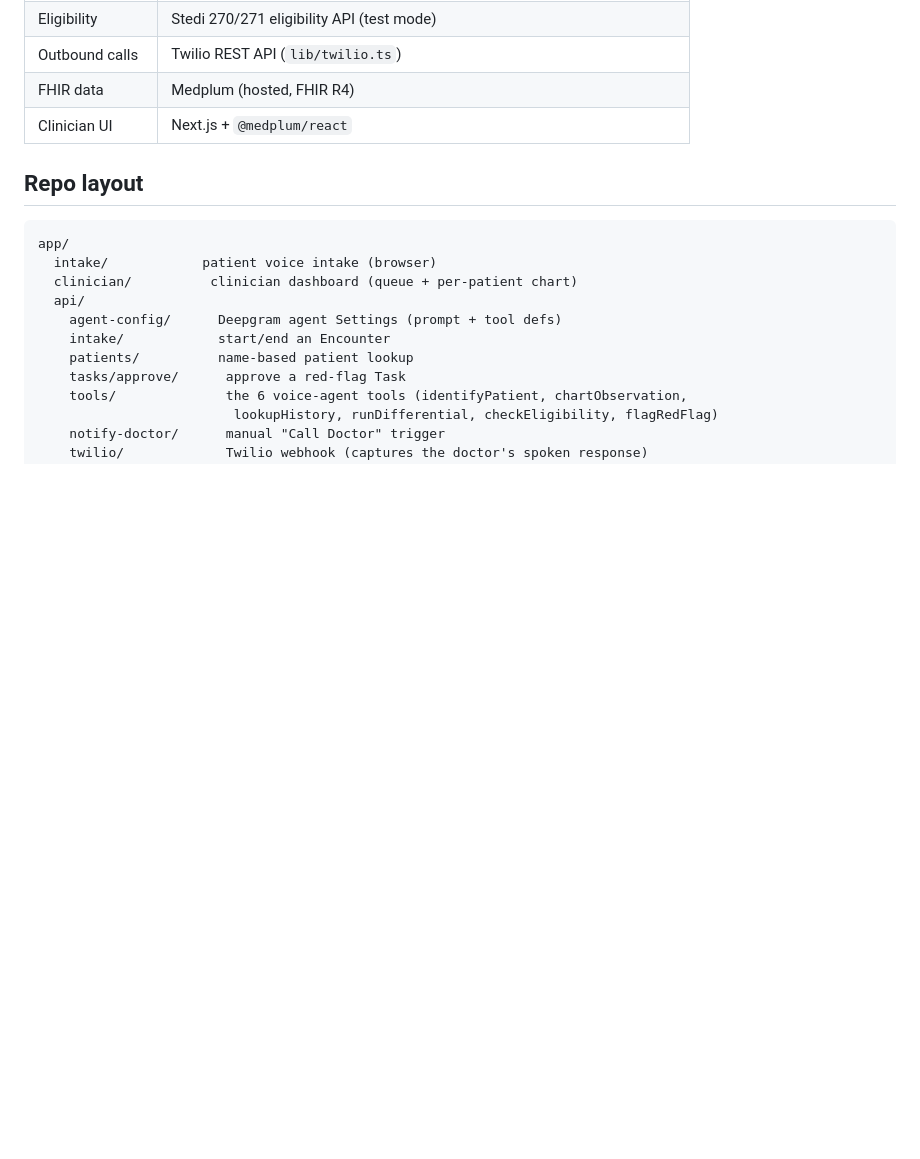
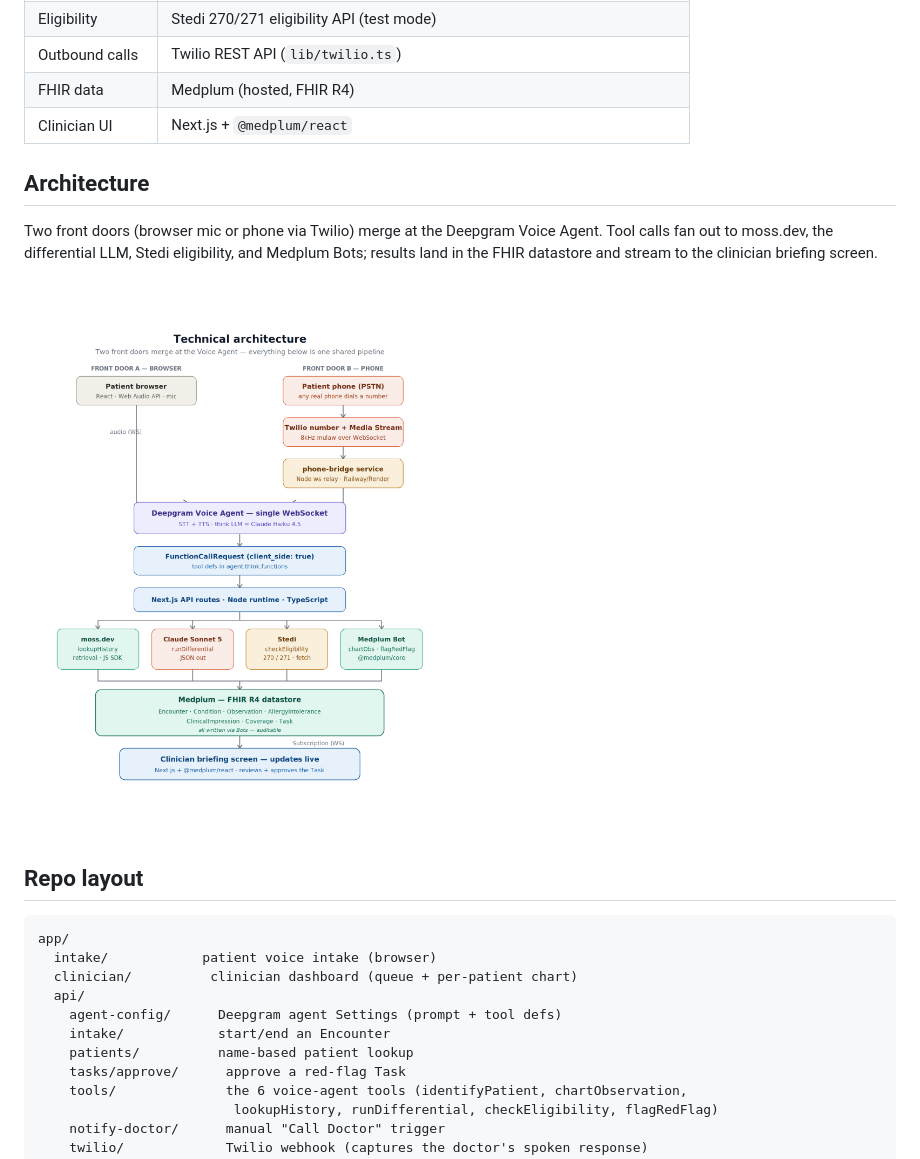
Before and after one commit to techadnank9/baymax, a Markdown page: README.md, the part around the change. Drawn GitHub-style; pictures changed too: docs/technical-architecture.png (added); blank space fills up the shorter version.

Commit message:
Add technical architecture diagram to docs and README.

```diff
--- a/README.md
+++ b/README.md
@@ -42,6 +42,13 @@ already populated. Built for the YC × Medplum Agentic Healthcare Hackathon.
 | Outbound calls | Twilio REST API (`lib/twilio.ts`) |
 | FHIR data | Medplum (hosted, FHIR R4) |
 | Clinician UI | Next.js + `@medplum/react` |
+
+
+## Architecture
+
+Two front doors (browser mic or phone via Twilio) merge at the Deepgram Voice Agent. Tool calls fan out to moss.dev, the differential LLM, Stedi eligibility, and Medplum Bots; results land in the FHIR datastore and stream to the clinician briefing screen.
+
+![Technical architecture](docs/technical-architecture.png)
 
 ## Repo layout
 
```
Also changed, not shown: public/technical-architecture.png (added).
